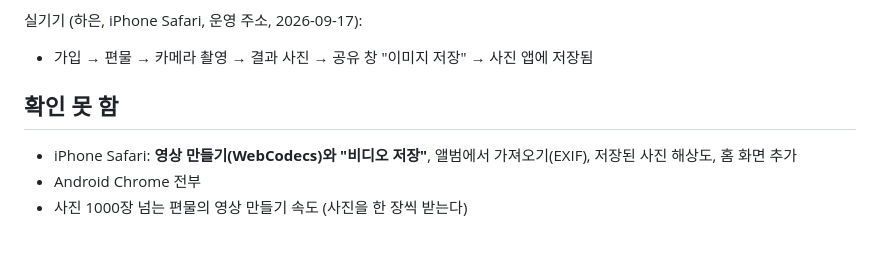
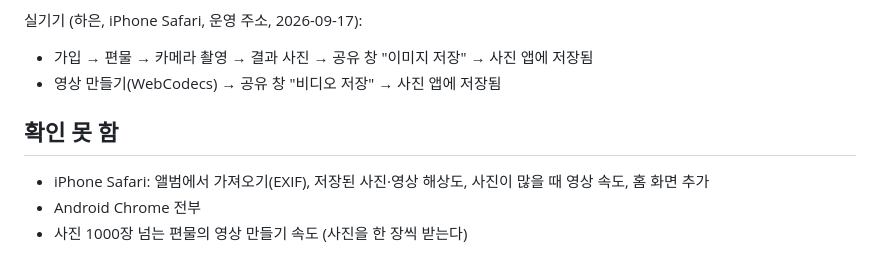
Before and after one commit to uhaeun/Knitting, a Markdown page: docs/MVP_상태.md, the part around the change. Drawn GitHub-style.

Commit message:
docs: iPhone Safari에서 영상 만들기→비디오 저장 확인
Co-Authored-By: Claude Opus 5 (1M context) <noreply@anthropic.com>

```diff
--- a/docs/MVP_상태.md
+++ b/docs/MVP_상태.md
@@ -46,10 +46,11 @@
 실기기 (하은, iPhone Safari, 운영 주소, 2026-09-17):
 
 - 가입 → 편물 → 카메라 촬영 → 결과 사진 → 공유 창 "이미지 저장" → 사진 앱에 저장됨
+- 영상 만들기(WebCodecs) → 공유 창 "비디오 저장" → 사진 앱에 저장됨
 
 ## 확인 못 함
 
-- iPhone Safari: **영상 만들기(WebCodecs)와 "비디오 저장"**, 앨범에서 가져오기(EXIF), 저장된 사진 해상도, 홈 화면 추가
+- iPhone Safari: 앨범에서 가져오기(EXIF), 저장된 사진·영상 해상도, 사진이 많을 때 영상 속도, 홈 화면 추가
 - Android Chrome 전부
 - 사진 1000장 넘는 편물의 영상 만들기 속도 (사진을 한 장씩 받는다)
 
```
